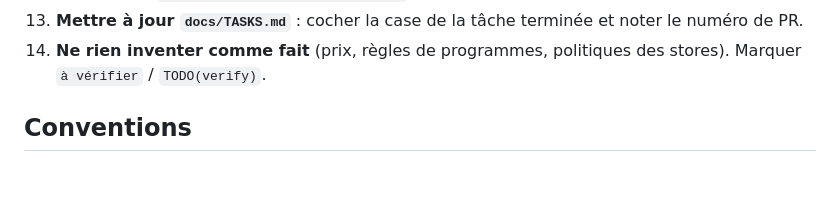
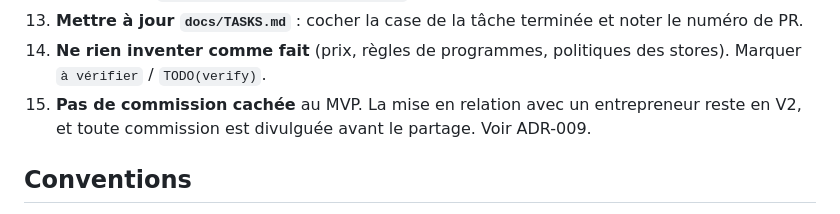
Before and after one commit to VernoB/renoroute, a Markdown page: AGENTS.md, the part around the change. Drawn GitHub-style; blank space fills up the shorter version.

```diff
--- a/AGENTS.md
+++ b/AGENTS.md
@@ -25,6 +25,7 @@ Expo (React Native, TypeScript, Expo Router) · Supabase (Postgres, Auth, Storag
 12. **Petites PR** (idéalement < 400 lignes modifiées hors fichiers générés), une tâche `TASKS.md` par PR, titre `[M2-04] Add photo upload screen`.
 13. **Mettre à jour `docs/TASKS.md`** : cocher la case de la tâche terminée et noter le numéro de PR.
 14. **Ne rien inventer comme fait** (prix, règles de programmes, politiques des stores). Marquer `à vérifier` / `TODO(verify)`.
+15. **Pas de commission cachée** au MVP. La mise en relation avec un entrepreneur reste en V2, et toute commission est divulguée avant le partage. Voir ADR-009.
 
 ## Conventions
 - Monorepo : `apps/mobile`, `apps/web` (V2), `supabase/`, `packages/shared`. Voir `docs/01-architecture.md`.
```
Also changed, not shown: docs/01-architecture.md (+1 -0 lines).
